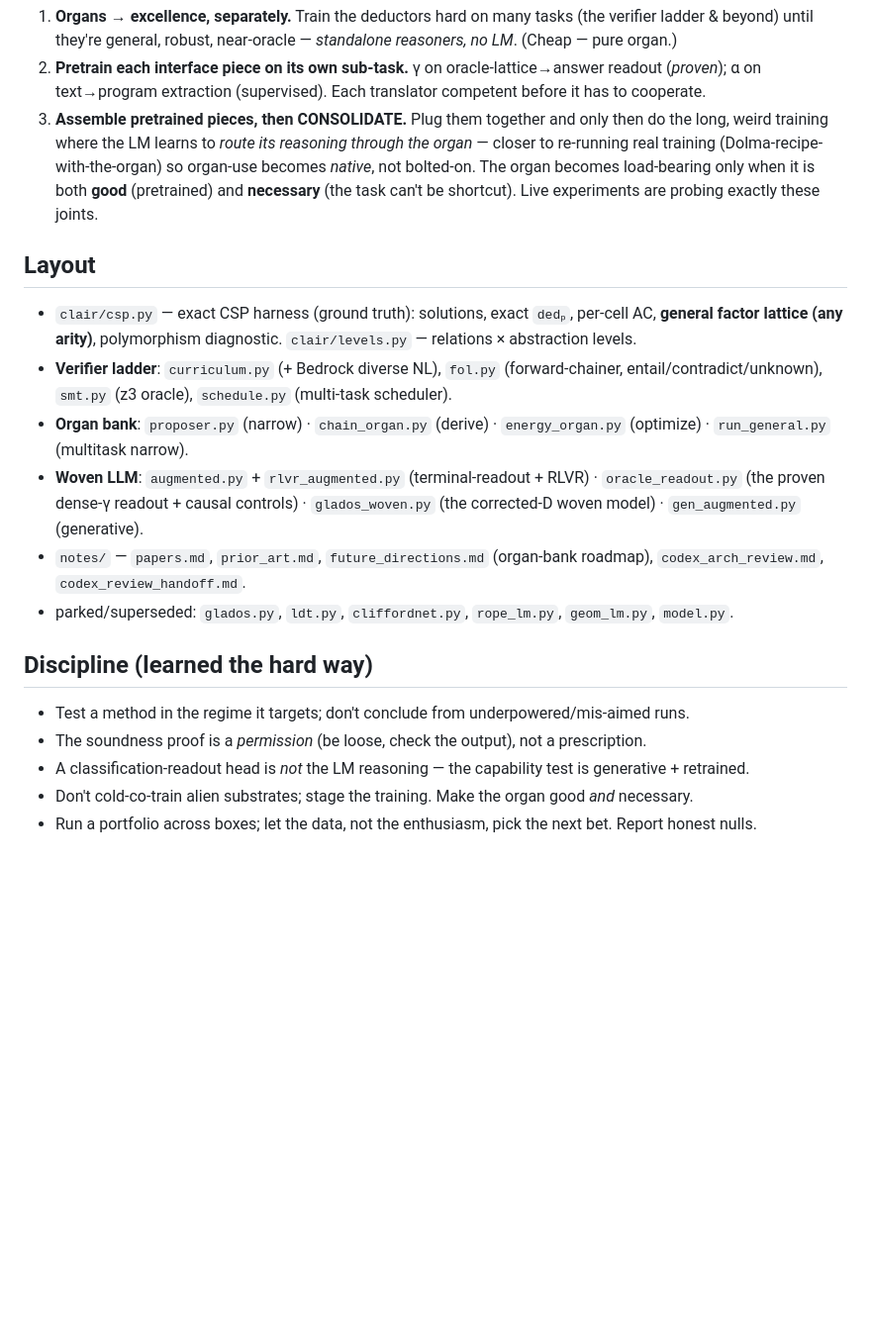
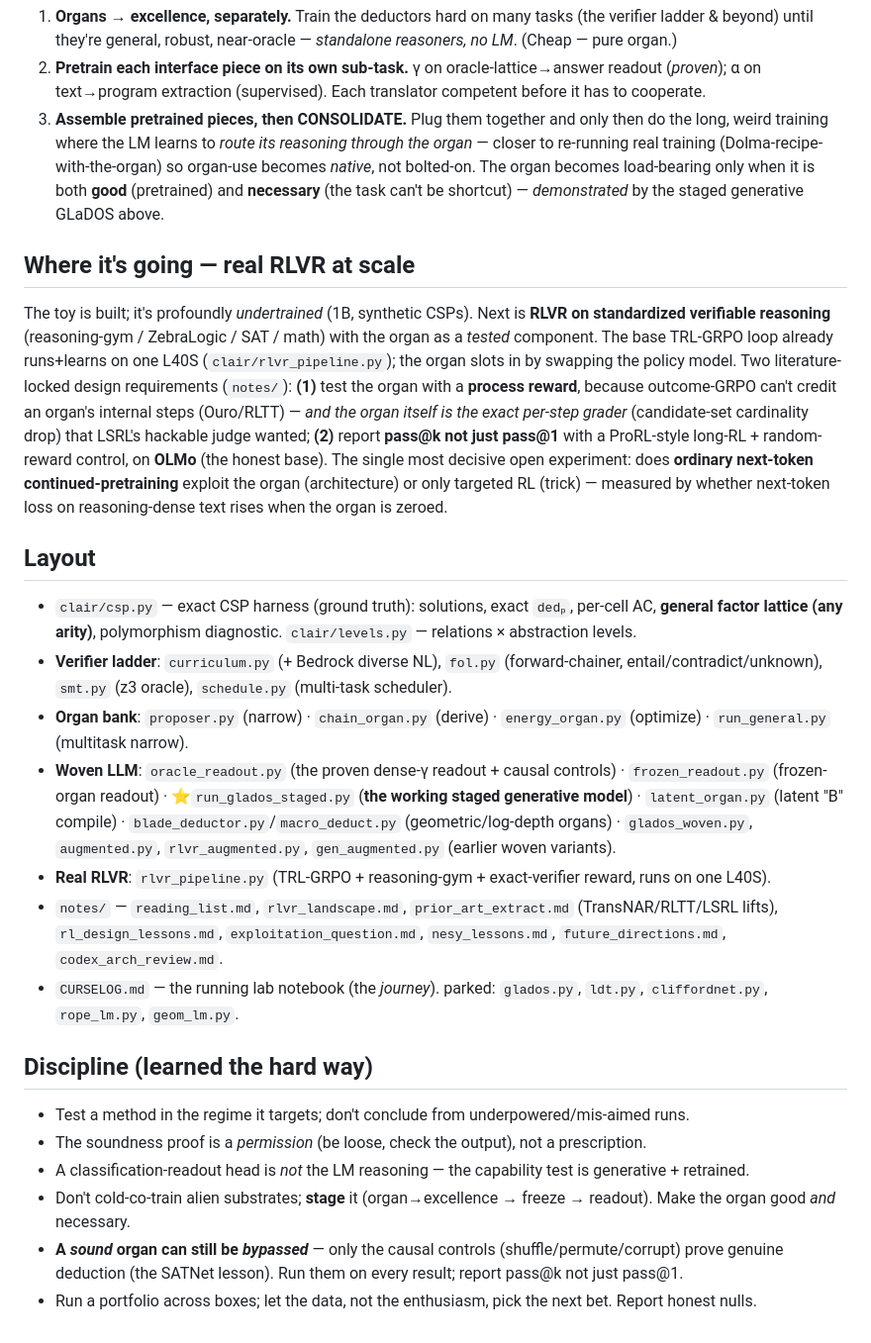
Before and after one commit to emberian/clairnets, a Markdown page: README.md, the part around one of its changes. Shown at 99% size. GitHub-like rendering; blank space fills up the shorter version.

```diff
--- a/README.md
+++ b/README.md
@@ -67,7 +77,18 @@ The central lesson: **don't cold-co-train the LM and the organ.** Decouple.
    training where the LM learns to *route its reasoning through the organ* — closer to re-running real
    training (Dolma-recipe-with-the-organ) so organ-use becomes *native*, not bolted-on.
 The organ becomes load-bearing only when it is both **good** (pretrained) and **necessary** (the task can't be
-shortcut). Live experiments are probing exactly these joints.
+shortcut) — *demonstrated* by the staged generative GLaDOS above.
+
+## Where it's going — real RLVR at scale
+The toy is built; it's profoundly *undertrained* (1B, synthetic CSPs). Next is **RLVR on standardized verifiable
+reasoning** (reasoning-gym / ZebraLogic / SAT / math) with the organ as a *tested* component. The base TRL-GRPO
+loop already runs+learns on one L40S (`clair/rlvr_pipeline.py`); the organ slots in by swapping the policy model.
+Two literature-locked design requirements (`notes/`): **(1)** test the organ with a **process reward**, because
+outcome-GRPO can't credit an organ's internal steps (Ouro/RLTT) — *and the organ itself is the exact per-step
+grader* (candidate-set cardinality drop) that LSRL's hackable judge wanted; **(2)** report **pass@k not just
+pass@1** with a ProRL-style long-RL + random-reward control, on **OLMo** (the honest base). The single most
+decisive open experiment: does **ordinary next-token continued-pretraining** exploit the organ (architecture) or
+only targeted RL (trick) — measured by whether next-token loss on reasoning-dense text rises when the organ is zeroed.
 
 ## Layout
 - `clair/csp.py` — exact CSP harness (ground truth): solutions, exact `dedₚ`, per-cell AC, **general factor
@@ -75,14 +96,20 @@ shortcut). Live experiments are probing exactly these joints.
 - **Verifier ladder**: `curriculum.py` (+ Bedrock diverse NL), `fol.py` (forward-chainer, entail/contradict/unknown),
   `smt.py` (z3 oracle), `schedule.py` (multi-task scheduler).
 - **Organ bank**: `proposer.py` (narrow) · `chain_organ.py` (derive) · `energy_organ.py` (optimize) · `run_general.py` (multitask narrow).
-- **Woven LLM**: `augmented.py` + `rlvr_augmented.py` (terminal-readout + RLVR) · `oracle_readout.py` (the proven
-  dense-γ readout + causal controls) · `glados_woven.py` (the corrected-D woven model) · `gen_augmented.py` (generative).
-- `notes/` — `papers.md`, `prior_art.md`, `future_directions.md` (organ-bank roadmap), `codex_arch_review.md`, `codex_review_handoff.md`.
-- parked/superseded: `glados.py`, `ldt.py`, `cliffordnet.py`, `rope_lm.py`, `geom_lm.py`, `model.py`.
+- **Woven LLM**: `oracle_readout.py` (the proven dense-γ readout + causal controls) · `frozen_readout.py`
+  (frozen-organ readout) · ⭐`run_glados_staged.py` (**the working staged generative model**) · `latent_organ.py`
+  (latent "B" compile) · `blade_deductor.py`/`macro_deduct.py` (geometric/log-depth organs) · `glados_woven.py`,
+  `augmented.py`, `rlvr_augmented.py`, `gen_augmented.py` (earlier woven variants).
+- **Real RLVR**: `rlvr_pipeline.py` (TRL-GRPO + reasoning-gym + exact-verifier reward, runs on one L40S).
+- `notes/` — `reading_list.md`, `rlvr_landscape.md`, `prior_art_extract.md` (TransNAR/RLTT/LSRL lifts),
+  `rl_design_lessons.md`, `exploitation_question.md`, `nesy_lessons.md`, `future_directions.md`, `codex_arch_review.md`.
+- `CURSELOG.md` — the running lab notebook (the *journey*). parked: `glados.py`, `ldt.py`, `cliffordnet.py`, `rope_lm.py`, `geom_lm.py`.
 
 ## Discipline (learned the hard way)
 - Test a method in the regime it targets; don't conclude from underpowered/mis-aimed runs.
 - The soundness proof is a *permission* (be loose, check the output), not a prescription.
 - A classification-readout head is *not* the LM reasoning — the capability test is generative + retrained.
-- Don't cold-co-train alien substrates; stage the training. Make the organ good *and* necessary.
+- Don't cold-co-train alien substrates; **stage** it (organ→excellence → freeze → readout). Make the organ good *and* necessary.
+- **A *sound* organ can still be *bypassed*** — only the causal controls (shuffle/permute/corrupt) prove genuine
+  deduction (the SATNet lesson). Run them on every result; report pass@k not just pass@1.
 - Run a portfolio across boxes; let the data, not the enthusiasm, pick the next bet. Report honest nulls.
```
Also changed, not shown: other parts of README.md (+13 -3 lines), CURSELOG.md (+16 -0 lines).
